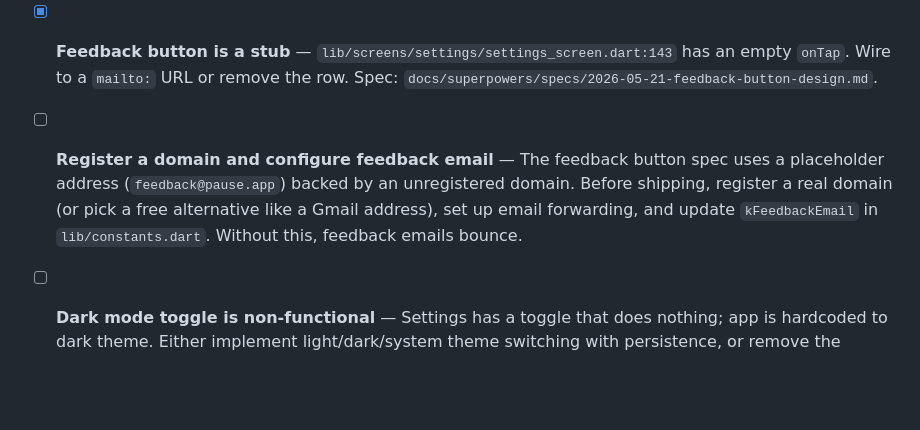
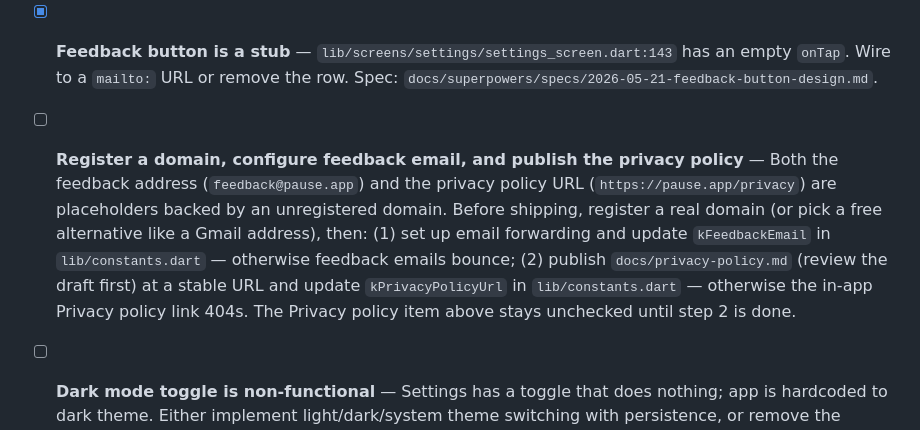
Before and after one commit to julianchong00/pause-app, a Markdown page: TODO.md, the part around the change. GitHub-like rendering; blank space fills up the shorter version.

Commit message:
docs(todo): fold privacy policy publishing into domain item
Co-Authored-By: Claude Opus 4.8 <noreply@anthropic.com>

```diff
--- a/TODO.md
+++ b/TODO.md
@@ -18,7 +18,7 @@ These are legal-compliance issues or visibly broken UI that would either get the
 
 - [x] **Feedback button is a stub** — `lib/screens/settings/settings_screen.dart:143` has an empty `onTap`. Wire to a `mailto:` URL or remove the row. Spec: `docs/superpowers/specs/2026-05-21-feedback-button-design.md`.
 
-- [ ] **Register a domain and configure feedback email** — The feedback button spec uses a placeholder address (`feedback@pause.app`) backed by an unregistered domain. Before shipping, register a real domain (or pick a free alternative like a Gmail address), set up email forwarding, and update `kFeedbackEmail` in `lib/constants.dart`. Without this, feedback emails bounce.
+- [ ] **Register a domain, configure feedback email, and publish the privacy policy** — Both the feedback address (`feedback@pause.app`) and the privacy policy URL (`https://pause.app/privacy`) are placeholders backed by an unregistered domain. Before shipping, register a real domain (or pick a free alternative like a Gmail address), then: (1) set up email forwarding and update `kFeedbackEmail` in `lib/constants.dart` — otherwise feedback emails bounce; (2) publish `docs/privacy-policy.md` (review the draft first) at a stable URL and update `kPrivacyPolicyUrl` in `lib/constants.dart` — otherwise the in-app Privacy policy link 404s. The Privacy policy item above stays unchecked until step 2 is done.
 
 - [ ] **Dark mode toggle is non-functional** — Settings has a toggle that does nothing; app is hardcoded to dark theme. Either implement light/dark/system theme switching with persistence, or remove the toggle.
 
```
